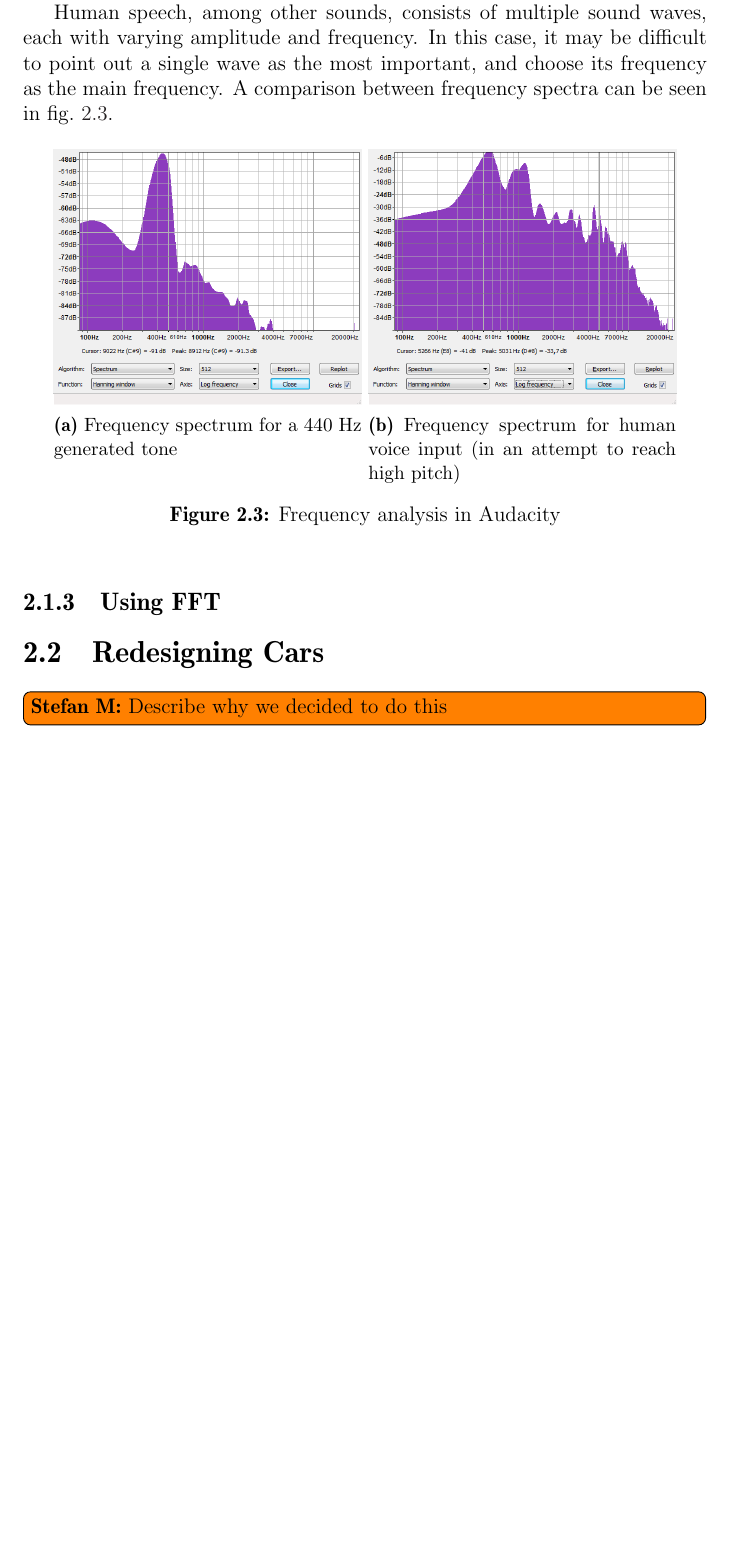
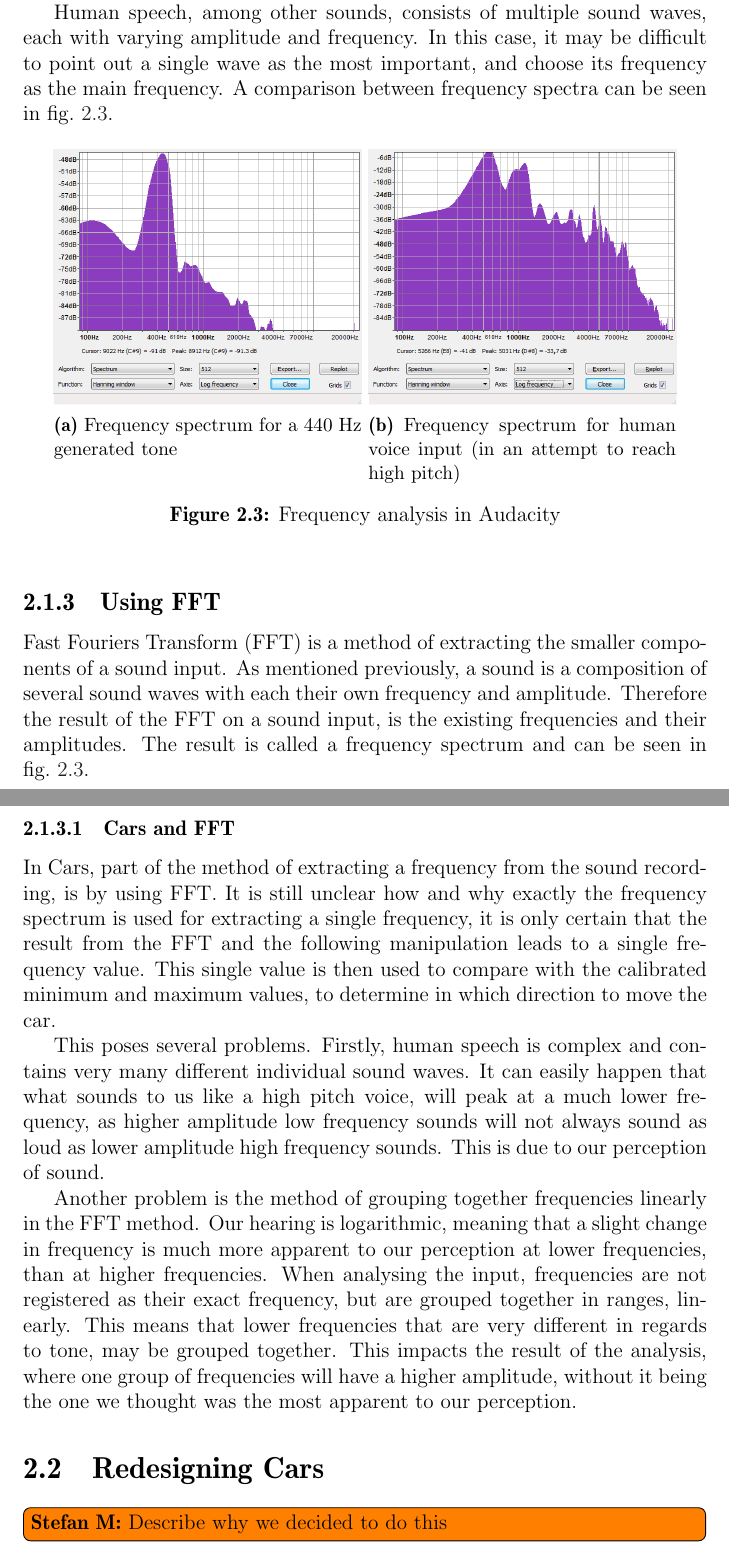
Before and after one commit to Thalmann/swf613-rapport, a LaTeX thesis (main.tex, which reads content/sprint1/frequency.tex): part of page 11 of 25 before the commit and two parts of pages 11 and 12 of 26 after it, the two joined at a grey line, cut so that both start at the same text, the shorter picture padded with empty space. Compiled offline with pdfLaTeX.

Commit message:
Jotted down thoughts in regards to FFT and Cars This needs cleanup before it is done

```diff
--- a/content/sprint1/frequency.tex
+++ b/content/sprint1/frequency.tex
@@ -49,3 +49,23 @@ A comparison between frequency spectra can be seen in \cref{fig:frequency_spectr
 \end{figure}
 
 \subsection{Using FFT}
+Fast Fouriers Transform (FFT) is a method of extracting the smaller components of a sound input.
+As mentioned previously, a sound is a composition of several sound waves with each their own frequency and amplitude.
+Therefore the result of the FFT on a sound input, is the existing frequencies and their amplitudes.
+The result is called a frequency spectrum and can be seen in \cref{fig:frequency_spectra}.
+
+\subsubsection{Cars and FFT}
+In Cars, part of the method of extracting a frequency from the sound recording, is by using FFT.
+It is still unclear how and why exactly the frequency spectrum is used for extracting a single frequency, it is only certain that the result from the FFT and the following manipulation leads to a single frequency value.
+This single value is then used to compare with the calibrated minimum and maximum values, to determine in which direction to move the car.
+
+This poses several problems.
+Firstly, human speech is complex and contains very many different individual sound waves.
+It can easily happen that what sounds to us like a high pitch voice, will peak at a much lower frequency, as higher amplitude low frequency sounds will not always sound as loud as lower amplitude high frequency sounds.
+This is due to our perception of sound.
+
+Another problem is the method of grouping together frequencies linearly in the FFT method.
+Our hearing is logarithmic, meaning that a slight change in frequency is much more apparent to our perception at lower frequencies, than at higher frequencies.
+When analysing the input, frequencies are not registered as their exact frequency, but are grouped together in ranges, linearly.
+This means that lower frequencies that are very different in regards to tone, may be grouped together.
+This impacts the result of the analysis, where one group of frequencies will have a higher amplitude, without it being the one we thought was the most apparent to our perception.
```
